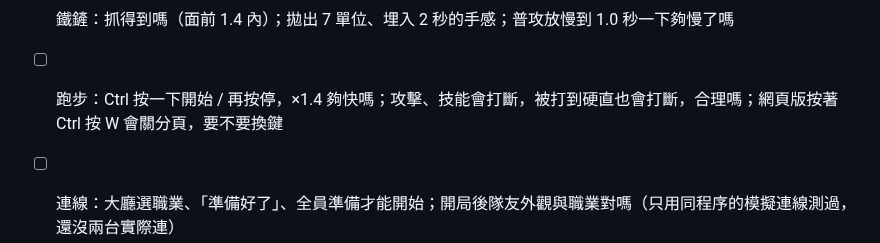
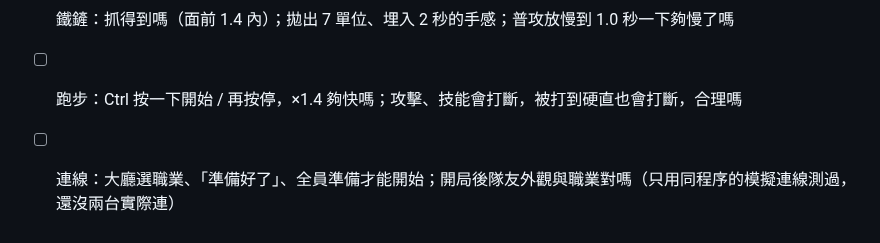
Before and after one commit to alex86106pig/Cubeborn, a Markdown page: docs/試玩清單.md, the part around the change. Drawn GitHub-style.

```diff
--- a/docs/試玩清單.md
+++ b/docs/試玩清單.md
@@ -133,7 +133,7 @@
 - [ ] 火把新操作：按住右鍵舉、放開放下、舉著左鍵噴火順手嗎；插火把在技能欄第 2 格、名稱「火把（N）」看得懂嗎；連線時隊友那邊的次數對嗎
 - [ ] 火把：火光半徑 6 的亮圈、背後的怪在火光內會出現，合不合理；燃燒沒有變色
 - [ ] 鐵鏟：抓得到嗎（面前 1.4 內）；拋出 7 單位、埋入 2 秒的手感；普攻放慢到 1.0 秒一下夠慢了嗎
-- [ ] 跑步：Ctrl 按一下開始 / 再按停，×1.4 夠快嗎；攻擊、技能會打斷，被打到硬直也會打斷，合理嗎；網頁版按著 Ctrl 按 W 會關分頁，要不要換鍵
+- [ ] 跑步：Ctrl 按一下開始 / 再按停，×1.4 夠快嗎；攻擊、技能會打斷，被打到硬直也會打斷，合理嗎
 - [ ] 連線：大廳選職業、「準備好了」、全員準備才能開始；開局後隊友外觀與職業對嗎（只用同程序的模擬連線測過，還沒兩台實際連）
 - [ ] 連線：被隊友舉著的怪打得到嗎；火把傭兵插的火把，隊友那邊也看得到火光範圍內的怪嗎
 
```
Also changed, not shown: docs/系統說明.md (+2 -2 lines), docs/進度.md (+1 -1 lines).
